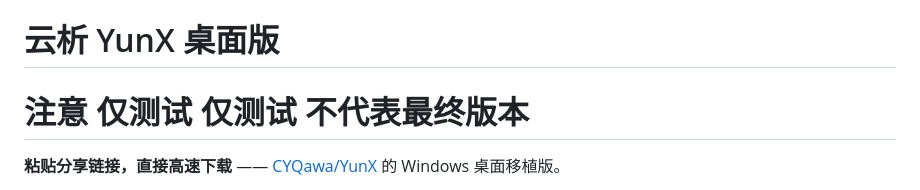
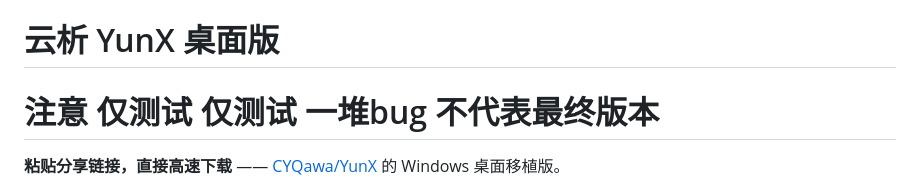
Before and after one commit to SeanWang114514/YunX-Desktop, a Markdown page: README.md, the part around the change. Drawn GitHub-style.

```diff
--- a/README.md
+++ b/README.md
@@ -1,5 +1,5 @@
 # 云析 YunX 桌面版
-# 注意 仅测试 仅测试 不代表最终版本
+# 注意 仅测试 仅测试 一堆bug 不代表最终版本
 
 **粘贴分享链接，直接高速下载** —— [CYQawa/YunX](https://github.com/CYQawa/YunX) 的 Windows 桌面移植版。
 
```
